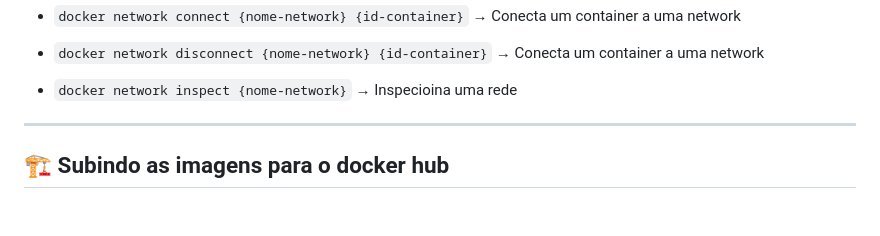
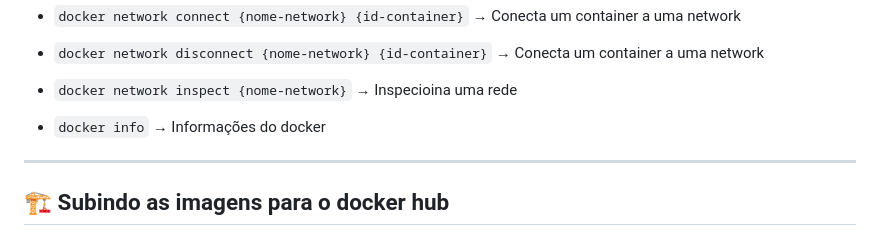
Before and after one commit to LeandroRodriguesCarneiro/Docker, a Markdown page: comandos_docker.md, the part around the change. Drawn GitHub-style; blank space fills up the shorter version.

```diff
--- a/comandos_docker.md
+++ b/comandos_docker.md
@@ -58,6 +58,7 @@
 - `docker network connect {nome-network} {id-container}` → Conecta um container a uma network
 - `docker network disconnect {nome-network} {id-container}` → Conecta um container a uma network
 - `docker network inspect {nome-network}` → Inspecioina uma rede
+- `docker info` → Informações do docker
 
 ---
 
```
